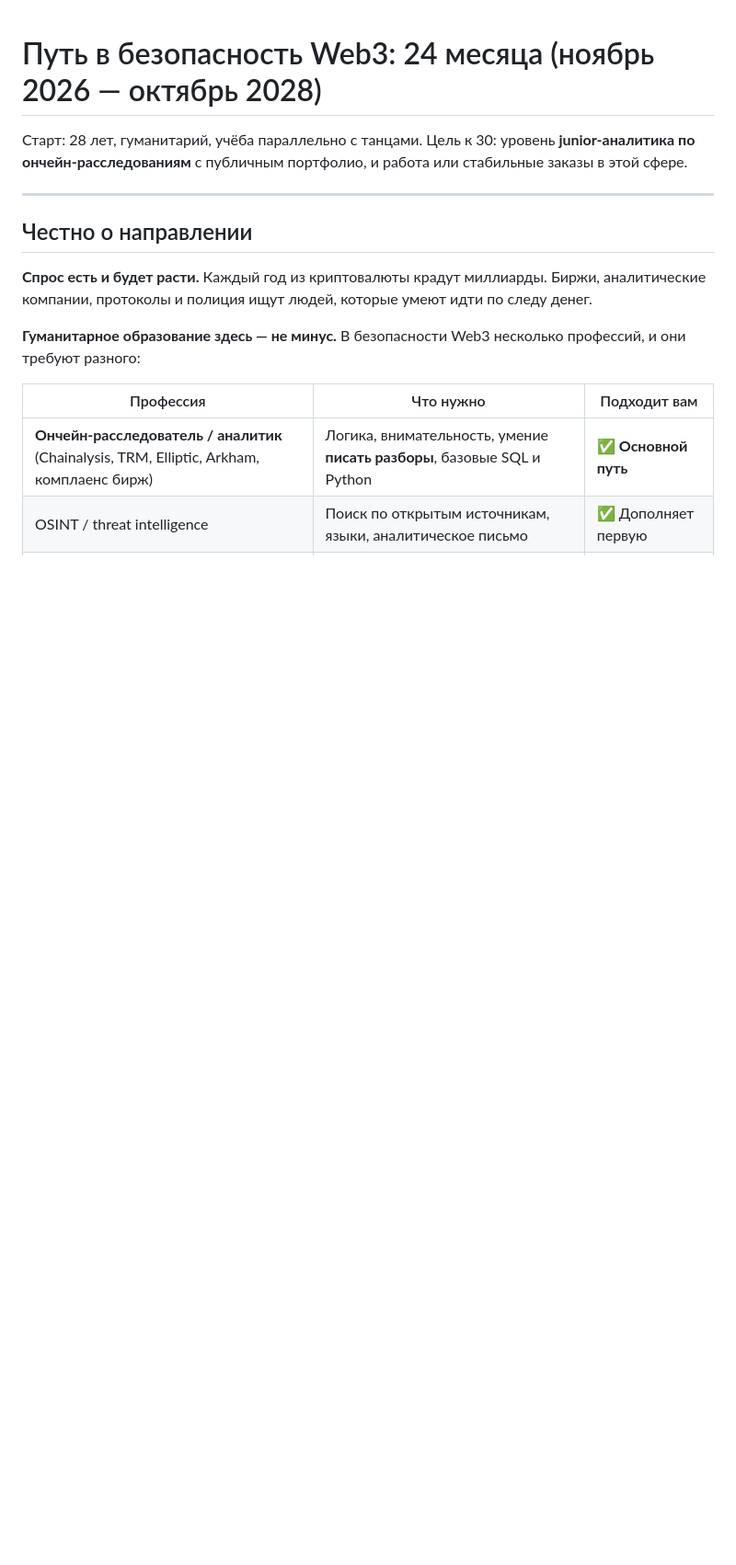
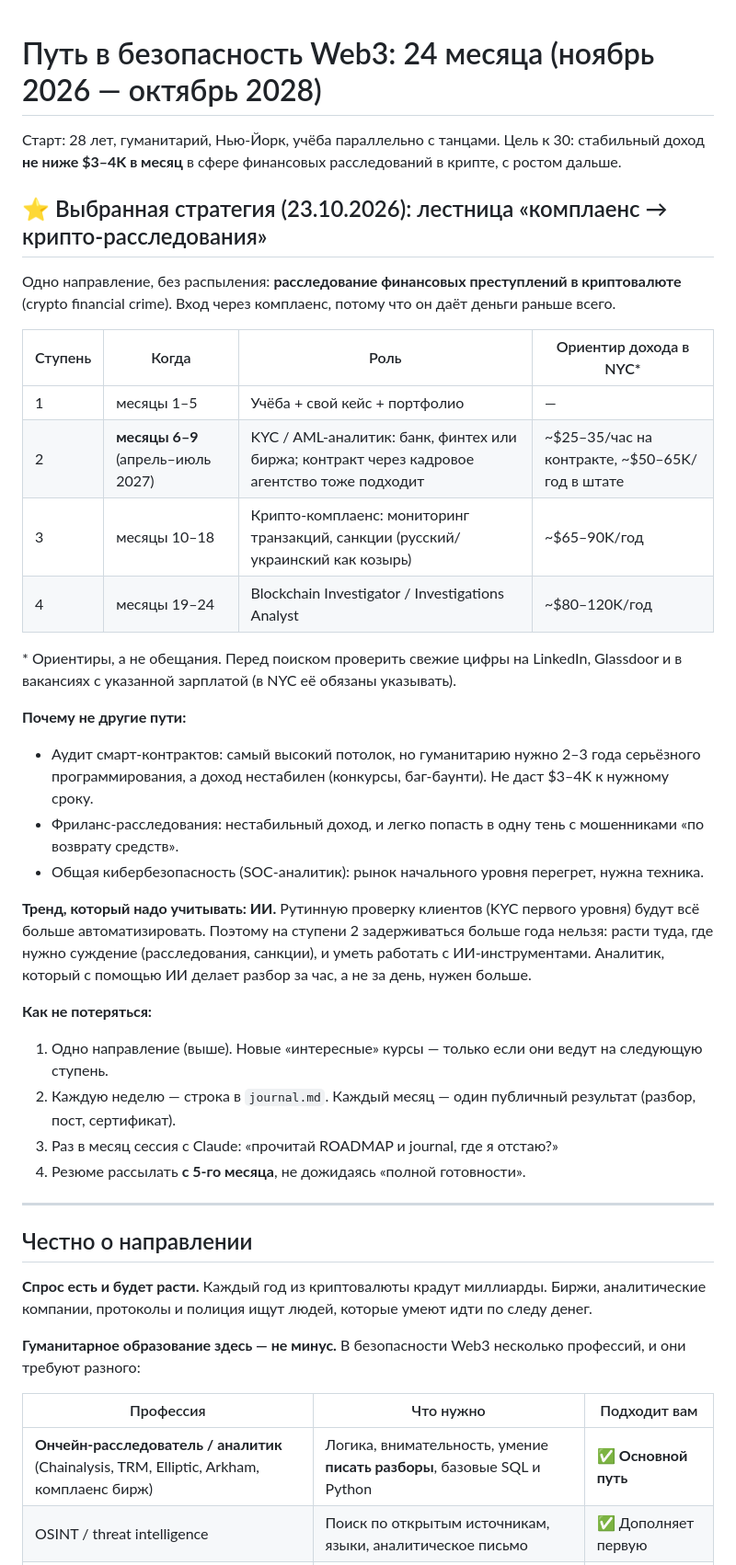
Before and after one commit to Primakoff/HelloWorld, a Markdown page: learning/ROADMAP.md, the part around one of its changes. Shown at 92% size. Drawn GitHub-style; blank space fills up the shorter version.

Commit message:
Roadmap: chosen compliance-to-investigations income ladder
Co-Authored-By: Claude Opus 5.5 <noreply@anthropic.com>
Claude-Session: https://claude.ai/code/session_01MCCZ6cKxbFf7ySgGGzxSpD

```diff
--- a/learning/ROADMAP.md
+++ b/learning/ROADMAP.md
@@ -1,8 +1,42 @@
 # Путь в безопасность Web3: 24 месяца (ноябрь 2026 — октябрь 2028)
 
-Старт: 28 лет, гуманитарий, учёба параллельно с танцами.
-Цель к 30: уровень **junior-аналитика по ончейн-расследованиям** с публичным портфолио,
-и работа или стабильные заказы в этой сфере.
+Старт: 28 лет, гуманитарий, Нью-Йорк, учёба параллельно с танцами.
+Цель к 30: стабильный доход **не ниже $3–4K в месяц** в сфере финансовых расследований
+в крипте, с ростом дальше.
+
+## ⭐ Выбранная стратегия (23.10.2026): лестница «комплаенс → крипто-расследования»
+
+Одно направление, без распыления: **расследование финансовых преступлений в криптовалюте**
+(crypto financial crime). Вход через комплаенс, потому что он даёт деньги раньше всего.
+
+| Ступень | Когда | Роль | Ориентир дохода в NYC* |
+|---|---|---|---|
+| 1 | месяцы 1–5 | Учёба + свой кейс + портфолио | — |
+| 2 | **месяцы 6–9** (апрель–июль 2027) | KYC / AML-аналитик: банк, финтех или биржа; контракт через кадровое агентство тоже подходит | ~$25–35/час на контракте, ~$50–65K/год в штате |
+| 3 | месяцы 10–18 | Крипто-комплаенс: мониторинг транзакций, санкции (русский/украинский как козырь) | ~$65–90K/год |
+| 4 | месяцы 19–24 | Blockchain Investigator / Investigations Analyst | ~$80–120K/год |
+
+\* Ориентиры, а не обещания. Перед поиском проверить свежие цифры на LinkedIn, Glassdoor
+и в вакансиях с указанной зарплатой (в NYC её обязаны указывать).
+
+**Почему не другие пути:**
+- Аудит смарт-контрактов: самый высокий потолок, но гуманитарию нужно 2–3 года серьёзного
+  программирования, а доход нестабилен (конкурсы, баг-баунти). Не даст $3–4K к нужному сроку.
+- Фриланс-расследования: нестабильный доход, и легко попасть в одну тень с мошенниками
+  «по возврату средств».
+- Общая кибербезопасность (SOC-аналитик): рынок начального уровня перегрет, нужна техника.
+
+**Тренд, который надо учитывать: ИИ.** Рутинную проверку клиентов (KYC первого уровня) будут
+всё больше автоматизировать. Поэтому на ступени 2 задерживаться больше года нельзя: расти туда,
+где нужно суждение (расследования, санкции), и уметь работать с ИИ-инструментами. Аналитик,
+который с помощью ИИ делает разбор за час, а не за день, нужен больше.
+
+**Как не потеряться:**
+1. Одно направление (выше). Новые «интересные» курсы — только если они ведут на следующую ступень.
+2. Каждую неделю — строка в `journal.md`. Каждый месяц — один публичный результат
+   (разбор, пост, сертификат).
+3. Раз в месяц сессия с Claude: «прочитай ROADMAP и journal, где я отстаю?»
+4. Резюме рассылать **с 5-го месяца**, не дожидаясь «полной готовности».
 
 ---
 
```
Also changed, not shown: other parts of learning/ROADMAP.md (+4 -2 lines).
